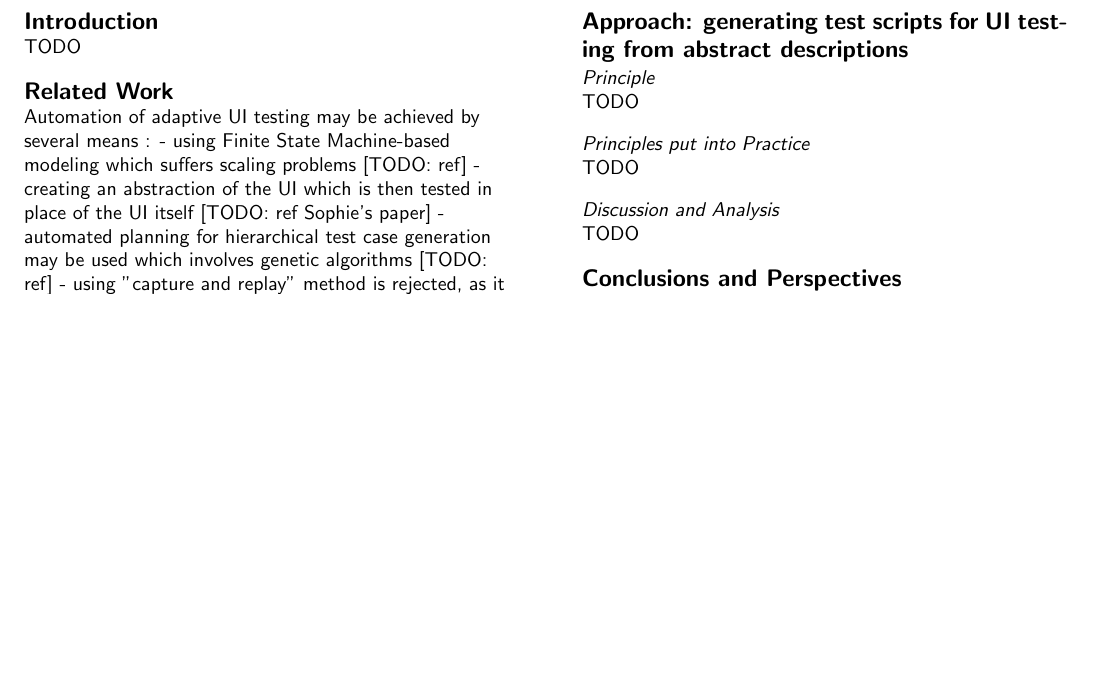
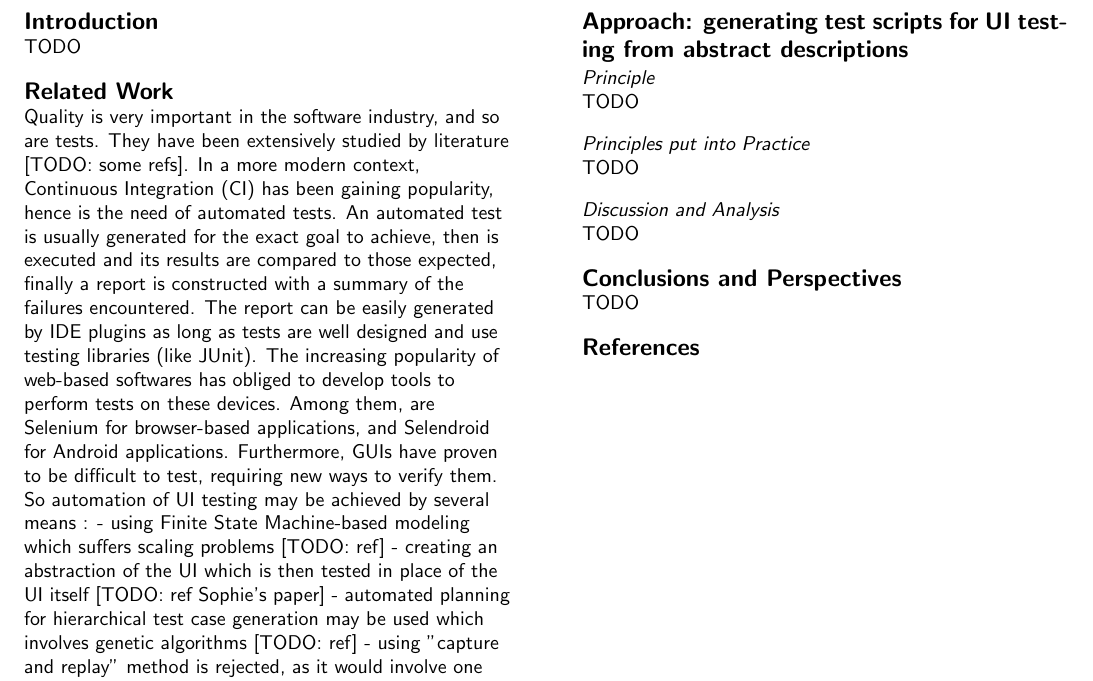
Before and after one commit to nelsonmlneto/pfe-paper, a LaTeX document (paper.tex): part of page 2 of 2, cut so that both start at the same text, the shorter picture padded with empty space. Compiled offline with pdfLaTeX.

Commit message:
Add testing context to Related Work

```diff
--- a/paper.tex
+++ b/paper.tex
@@ -102,7 +102,12 @@ TODO
 % =============================================================================
 \section{Related Work}
 % =============================================================================
-Automation of adaptive UI testing may be achieved by several means :
+Quality is very important in the software industry, and so are tests. They have been extensively studied by literature [TODO: some refs].
+In a more modern context, Continuous Integration (CI) has been gaining popularity, hence is the need of automated tests.
+An automated test is usually generated for the exact goal to achieve, then is executed and its results are compared to those expected, finally a report is constructed with a summary of the failures encountered. The report can be easily generated by IDE plugins as long as tests are well designed and use testing libraries (like JUnit).
+The increasing popularity of web-based softwares has obliged to develop tools to perform tests on these devices. Among them, are Selenium for browser-based applications, and Selendroid for Android applications.
+Furthermore, GUIs have proven to be difficult to test, requiring new ways to verify them.
+So automation of UI testing may be achieved by several means :
 - using Finite State Machine-based modeling which suffers scaling problems [TODO: ref]
 - creating an abstraction of the UI which is then tested in place of the UI itself [TODO: ref Sophie's paper]
 - automated planning for hierarchical test case generation may be used which involves genetic algorithms [TODO: ref]
```
